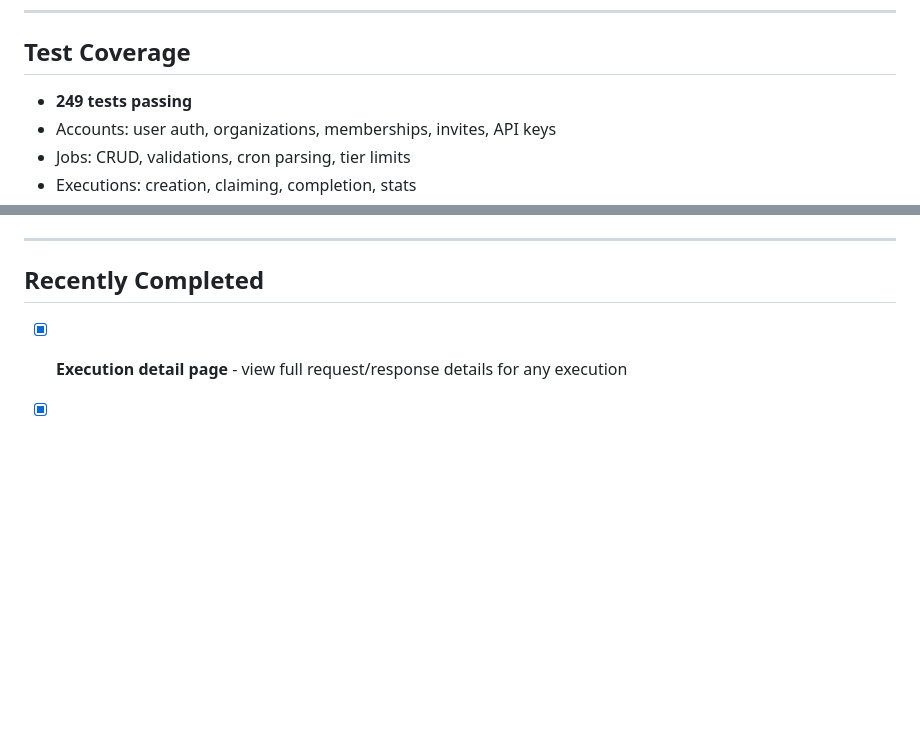
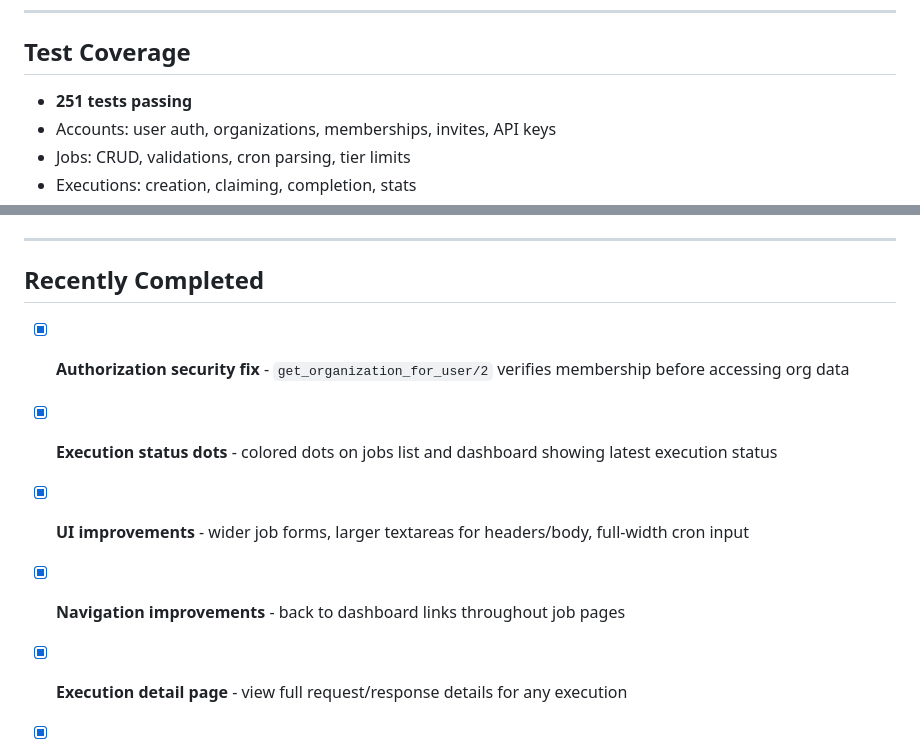
Before and after one commit to gautema/prikke, a Markdown page: PROGRESS.md, 2 parts joined by grey strips. GitHub-like rendering; blank space fills up the shorter version.

Commit message:
Update PROGRESS.md with recent changes
- Authorization security fix
- Execution status dots on jobs list and dashboard
- UI improvements (wider forms, larger textareas)
- Navigation improvements
- 251 tests passing

Co-Authored-By: Claude Opus 4.5 <noreply@anthropic.com>

```diff
--- a/PROGRESS.md
+++ b/PROGRESS.md
@@ -291,7 +291,7 @@ Environment variables:
 
 ## Test Coverage
 
-- **249 tests passing**
+- **251 tests passing**
 - Accounts: user auth, organizations, memberships, invites, API keys
 - Jobs: CRUD, validations, cron parsing, tier limits
 - Executions: creation, claiming, completion, stats
@@ -320,6 +320,10 @@ Environment variables:
 
 ## Recently Completed
 
+- [x] **Authorization security fix** - `get_organization_for_user/2` verifies membership before accessing org data
+- [x] **Execution status dots** - colored dots on jobs list and dashboard showing latest execution status
+- [x] **UI improvements** - wider job forms, larger textareas for headers/body, full-width cron input
+- [x] **Navigation improvements** - back to dashboard links throughout job pages
 - [x] **Execution detail page** - view full request/response details for any execution
 - [x] **Graceful shutdown** - workers finish current request during deploys (60s timeout)
 - [x] **Stale execution recovery** - hourly cleanup of stuck "running" executions
```
